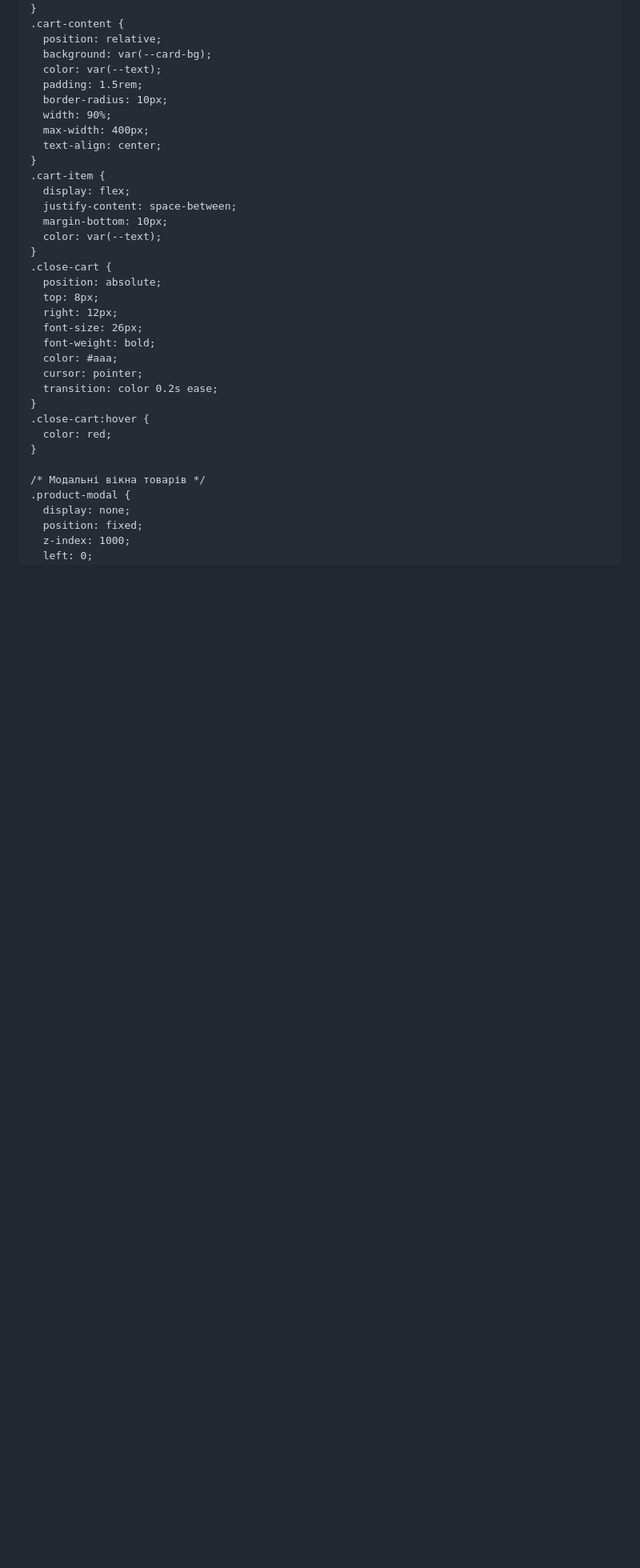
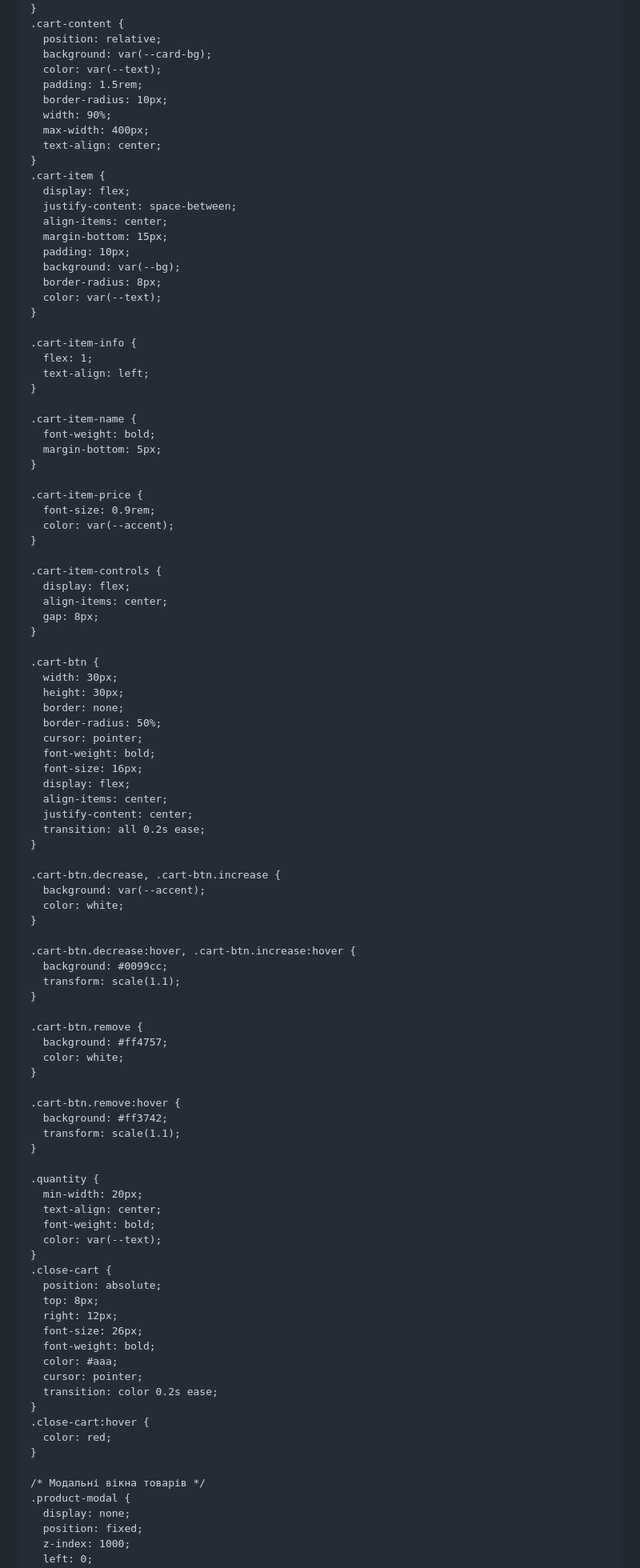
Before and after one commit to darklightis/darklightis.github.io, a Markdown page: README.md, the part around the change printed below. Shown: that part at 80% size. Drawn GitHub-style; blank space fills up the shorter version.

```diff
--- a/README.md
+++ b/README.md
@@ -198,7 +198,73 @@
     .cart-item {
       display: flex;
       justify-content: space-between;
-      margin-bottom: 10px;
+      align-items: center;
+      margin-bottom: 15px;
+      padding: 10px;
+      background: var(--bg);
+      border-radius: 8px;
+      color: var(--text);
+    }
+
+    .cart-item-info {
+      flex: 1;
+      text-align: left;
+    }
+
+    .cart-item-name {
+      font-weight: bold;
+      margin-bottom: 5px;
+    }
+
+    .cart-item-price {
+      font-size: 0.9rem;
+      color: var(--accent);
+    }
+
+    .cart-item-controls {
+      display: flex;
+      align-items: center;
+      gap: 8px;
+    }
+
+    .cart-btn {
+      width: 30px;
+      height: 30px;
+      border: none;
+      border-radius: 50%;
+      cursor: pointer;
+      font-weight: bold;
+      font-size: 16px;
+      display: flex;
+      align-items: center;
+      justify-content: center;
+      transition: all 0.2s ease;
+    }
+
+    .cart-btn.decrease, .cart-btn.increase {
+      background: var(--accent);
+      color: white;
+    }
+
+    .cart-btn.decrease:hover, .cart-btn.increase:hover {
+      background: #0099cc;
+      transform: scale(1.1);
+    }
+
+    .cart-btn.remove {
+      background: #ff4757;
+      color: white;
+    }
+
+    .cart-btn.remove:hover {
+      background: #ff3742;
+      transform: scale(1.1);
+    }
+
+    .quantity {
+      min-width: 20px;
+      text-align: center;
+      font-weight: bold;
       color: var(--text);
     }
     .close-cart {
```
Also changed, not shown: other parts of README.md (+24 -3 lines).
